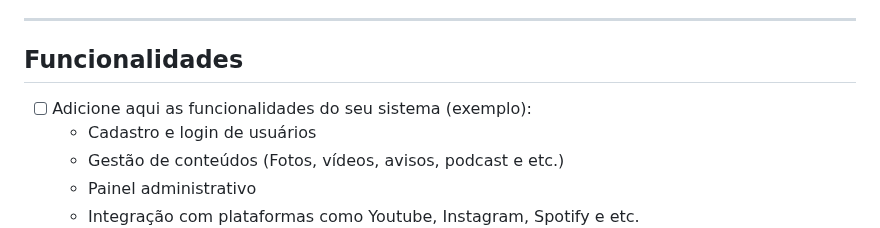
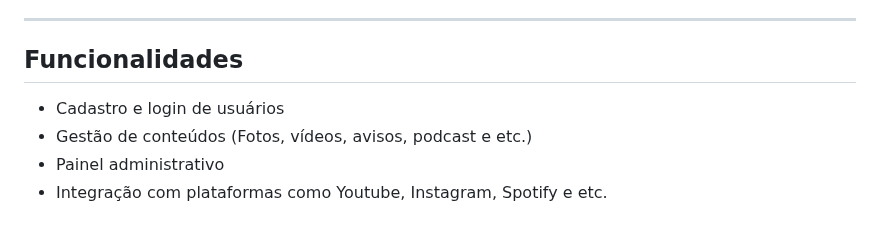
Before and after one commit to jk4rlos/verbum-ifpe, a Markdown page: README.md, the part around the change. Drawn GitHub-style.

Commit message:
Remove placeholder for system functionalities
Removed placeholder for system functionalities in README.

```diff
--- a/README.md
+++ b/README.md
@@ -22,7 +22,6 @@ O **Verbum** é um sistema web desenvolvido para agentes de pastoral, secretári
 
 ## Funcionalidades
 
-- [ ] Adicione aqui as funcionalidades do seu sistema (exemplo):
   - Cadastro e login de usuários
   - Gestão de conteúdos (Fotos, vídeos, avisos, podcast e etc.)
   - Painel administrativo
```
